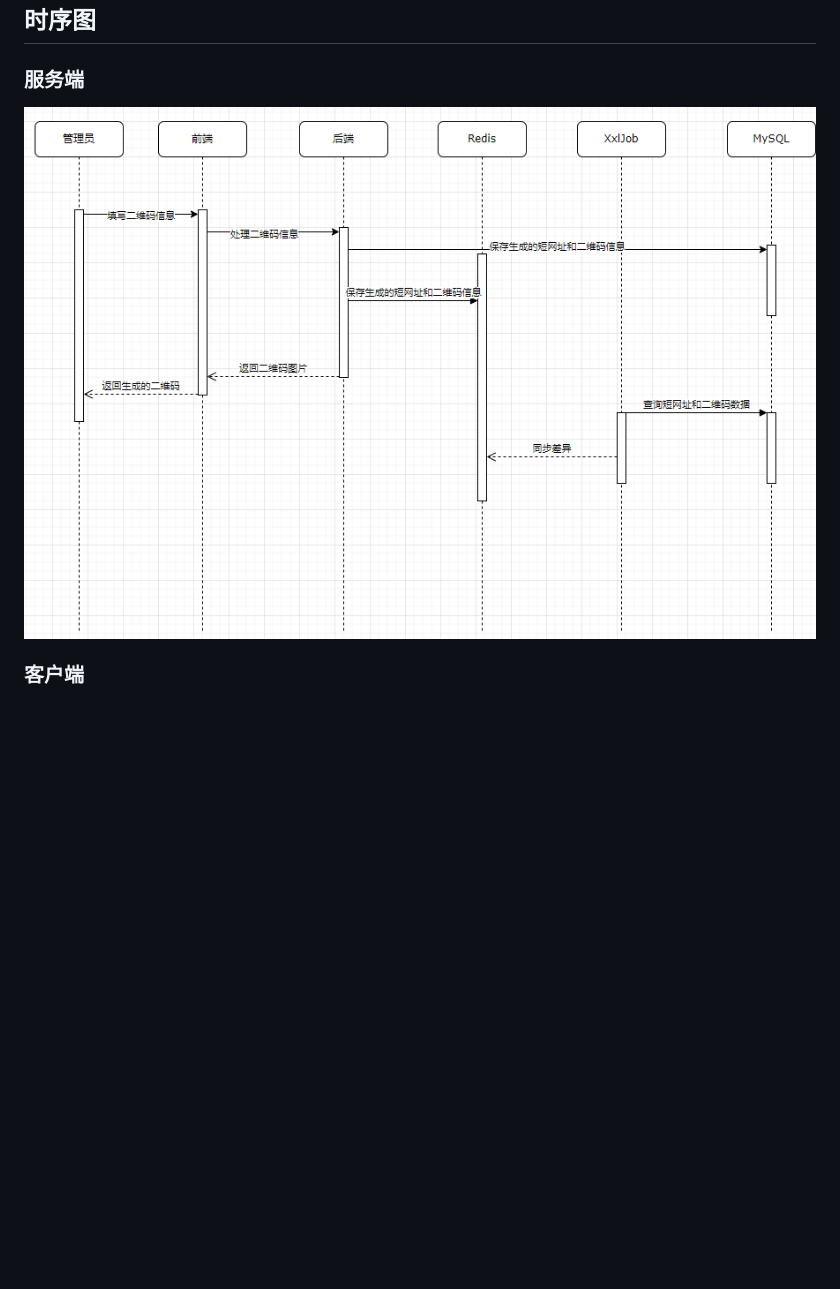
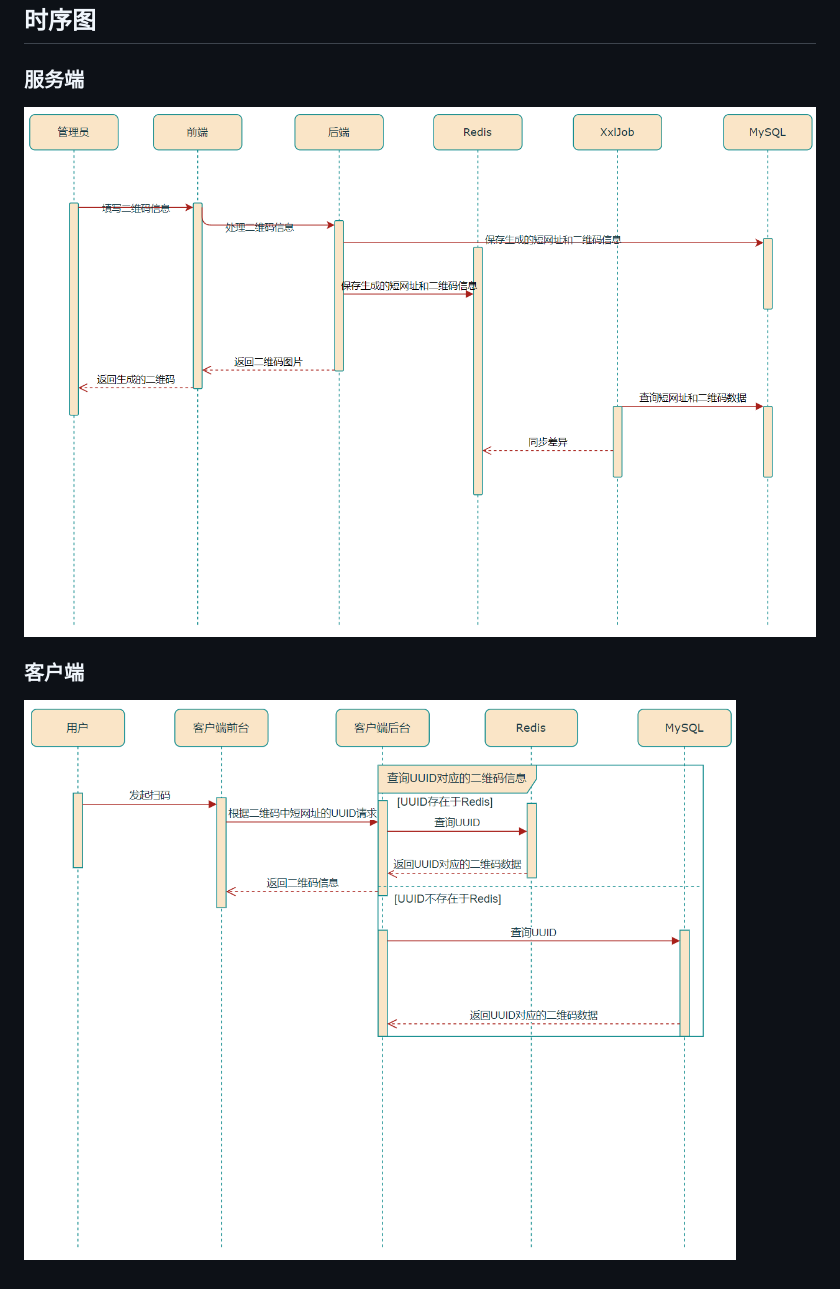
Before and after one commit to cmrhyq/DynamicQRCode, a Markdown page: README.md, the part around the change. GitHub-like rendering; pictures changed too: MarkdownImageUpload/image-20240810233121992.png (deleted), MarkdownImageUpload/image-20240812180339716.png (added), MarkdownImageUpload/image-20240812180421887.png (added); blank space fills up the shorter version.

Commit message:
更新系统设计时序图

```diff
--- a/README.md
+++ b/README.md
@@ -31,6 +31,8 @@
 
 ### 服务端
 
-![image-20240810233121992](MarkdownImageUpload/image-20240810233121992.png)
+![image-20240812180421887](MarkdownImageUpload/image-20240812180421887.png)
 
 ### 客户端
+
+![image-20240812180339716](MarkdownImageUpload/image-20240812180339716.png)
```
